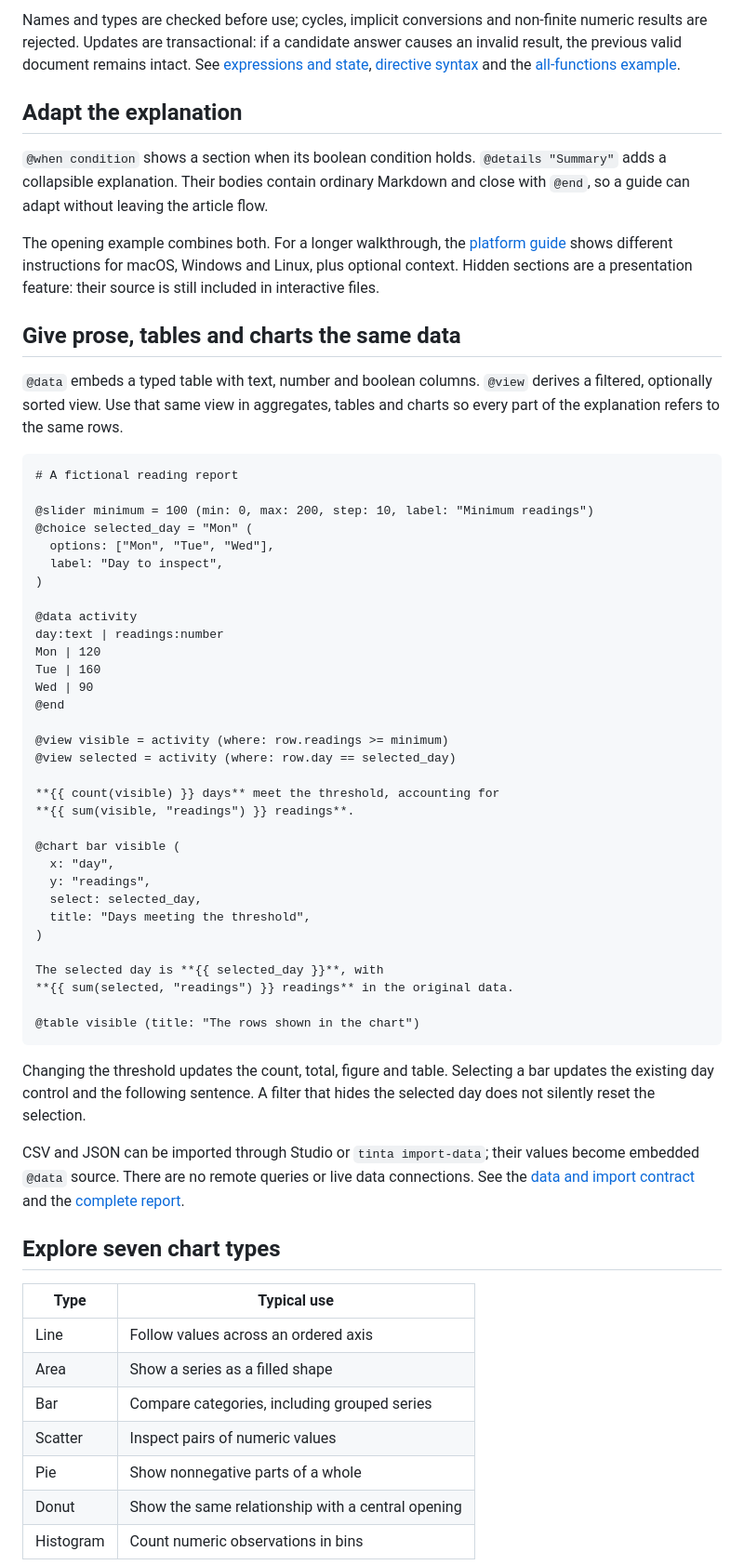
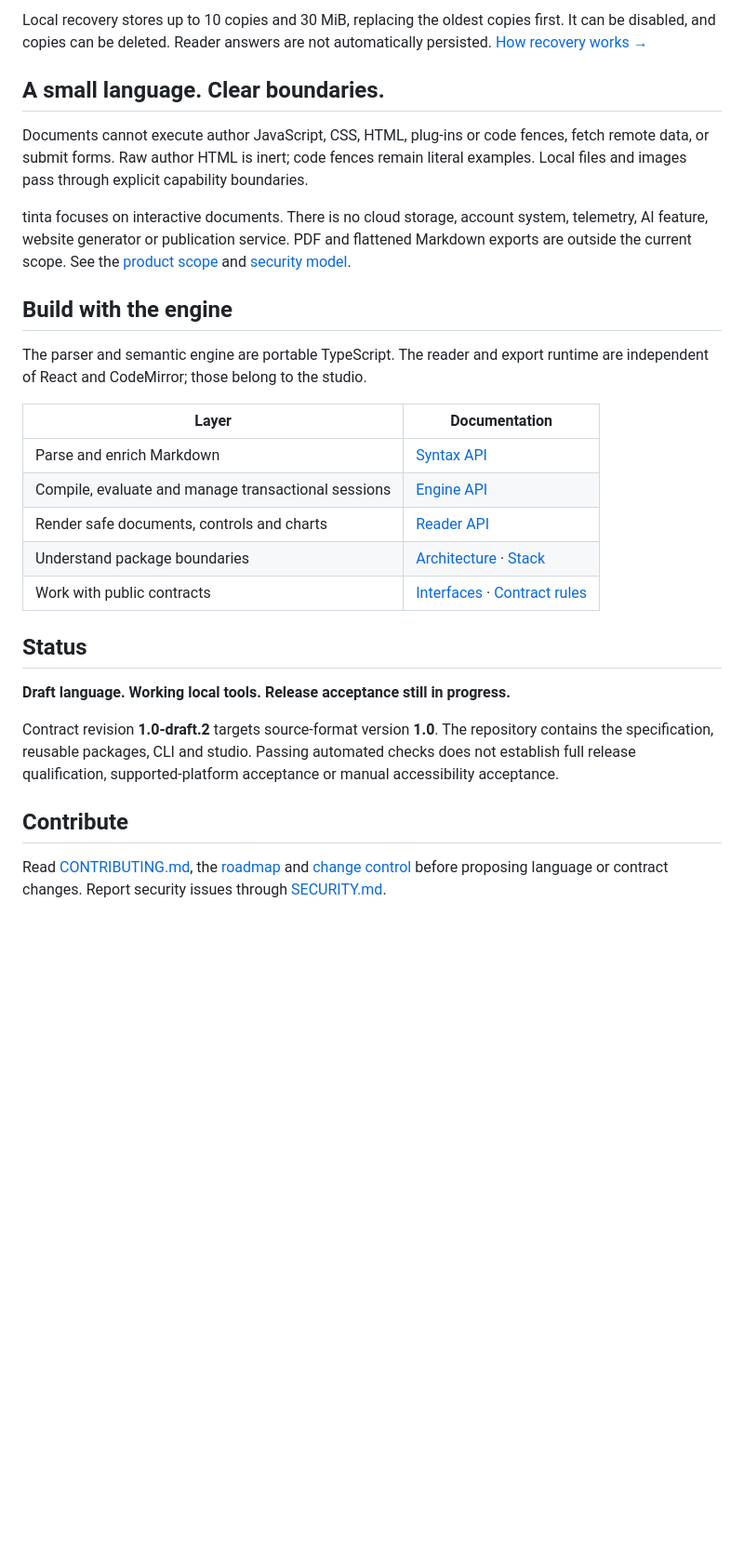
Before and after one commit to planta7/tinta, a Markdown page: README.md, the part around one of its changes. Shown at 93% size. Rendered like a GitHub page; blank space fills up the shorter version.

````diff
--- a/README.md
+++ b/README.md
@@ -98,64 +145,31 @@ Expressions support strict arithmetic, comparisons and boolean operations. The e
 
-Names and types are checked before use; cycles, implicit conversions and non-finite numeric results are rejected. Updates are transactional: if a candidate answer causes an invalid result, the previous valid document remains intact. See [expressions and state](spec/02_EXPRESSIONS_AND_STATE.md), [directive syntax](spec/03_DIRECTIVES.md) and the [all-functions example](examples/all-functions.tinta).
+Local recovery stores up to 10 copies and 30 MiB, replacing the oldest copies first. It can be disabled, and copies can be deleted. Reader answers are not automatically persisted. [How recovery works →](docs/03_EDITOR_AND_READER.md)
 
-## Adapt the explanation
+## A small language. Clear boundaries.
 
-`@when condition` shows a section when its boolean condition holds. `@details "Summary"` adds a collapsible explanation. Their bodies contain ordinary Markdown and close with `@end`, so a guide can adapt without leaving the article flow.
+Documents cannot execute author JavaScript, CSS, HTML, plug-ins or code fences, fetch remote data, or submit forms. Raw author HTML is inert; code fences remain literal examples. Local files and images pass through explicit capability boundaries.
 
-The opening example combines both. For a longer walkthrough, the [platform guide](examples/guide.tinta) shows different instructions for macOS, Windows and Linux, plus optional context. Hidden sections are a presentation feature: their source is still included in interactive files.
+tinta focuses on interactive documents. There is no cloud storage, account system, telemetry, AI feature, website generator or publication service. PDF and flattened Markdown exports are outside the current scope. See the [product scope](docs/01_PRODUCT.md) and [security model](docs/04_SECURITY.md).
 
-## Give prose, tables and charts the same data
+## Build with the engine
 
-`@data` embeds a typed table with text, number and boolean columns. `@view` derives a filtered, optionally sorted view. Use that same view in aggregates, tables and charts so every part of the explanation refers to the same rows.
+The parser and semantic engine are portable TypeScript. The reader and export runtime are independent of React and CodeMirror; those belong to the studio.
 
-```tinta
-# A fictional reading report
+| Layer                                               | Documentation                                                                           |
+| --------------------------------------------------- | --------------------------------------------------------------------------------------- |
+| Parse and enrich Markdown                           | [Syntax API](docs/10_SYNTAX_API.md)                                                     |
+| Compile, evaluate and manage transactional sessions | [Engine API](docs/11_ENGINE_API.md)                                                     |
+| Render safe documents, controls and charts          | [Reader API](docs/12_READER_API.md)                                                     |
+| Understand package boundaries                       | [Architecture](architecture/MODULES.md) · [Stack](architecture/STACK.md)                |
+| Work with public contracts                          | [Interfaces](contracts/public-api.d.ts) · [Contract rules](contracts/CONTRACT_RULES.md) |
 
-@slider minimum = 100 (min: 0, max: 200, step: 10, label: "Minimum readings")
-@choice selected_day = "Mon" (
-  options: ["Mon", "Tue", "Wed"],
-  label: "Day to inspect",
-)
+## Status
 
-@data activity
-day:text | readings:number
-Mon | 120
-Tue | 160
-Wed | 90
-@end
+**Draft language. Working local tools. Release acceptance still in progress.**
 
-@view visible = activity (where: row.readings >= minimum)
-@view selected = activity (where: row.day == selected_day)
+Contract revision **1.0-draft.2** targets source-format version **1.0**. The repository contains the specification, reusable packages, CLI and studio. Passing automated checks does not establish full release qualification, supported-platform acceptance or manual accessibility acceptance.
 
-**{{ count(visible) }} days** meet the threshold, accounting for
-**{{ sum(visible, "readings") }} readings**.
+## Contribute
 
-@chart bar visible (
-  x: "day",
-  y: "readings",
-  select: selected_day,
-  title: "Days meeting the threshold",
-)
+Read [CONTRIBUTING.md](CONTRIBUTING.md), the [roadmap](docs/ROADMAP.md) and [change control](docs/08_CHANGE_CONTROL.md) before proposing language or contract changes. Report security issues through [SECURITY.md](SECURITY.md).
 
-The selected day is **{{ selected_day }}**, with
-**{{ sum(selected, "readings") }} readings** in the original data.
-
-@table visible (title: "The rows shown in the chart")
-```
-
-Changing the threshold updates the count, total, figure and table. Selecting a bar updates the existing day control and the following sentence. A filter that hides the selected day does not silently reset the selection.
-
-CSV and JSON can be imported through Studio or `tinta import-data`; their values become embedded `@data` source. There are no remote queries or live data connections. See the [data and import contract](spec/04_DATA.md) and the [complete report](examples/report.tinta).
-
-## Explore seven chart types
-
-| Type | Typical use |
-|---|---|
-| Line | Follow values across an ordered axis |
-| Area | Show a series as a filled shape |
-| Bar | Compare categories, including grouped series |
-| Scatter | Inspect pairs of numeric values |
-| Pie | Show nonnegative parts of a whole |
-| Donut | Show the same relationship with a central opening |
-| Histogram | Count numeric observations in bins |
-
````
Also changed, not shown: other parts of README.md (+104 -103 lines), docs/CHEATSHEET.md (+5 -5 lines), docs/assets/studio.png (added), 2 other files.
